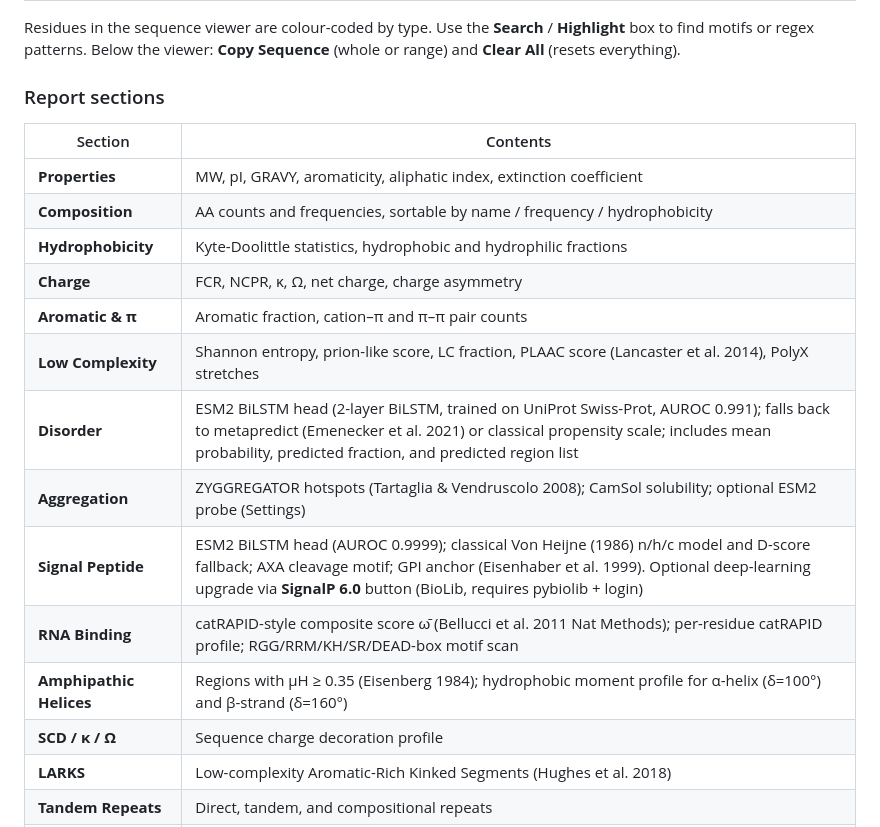
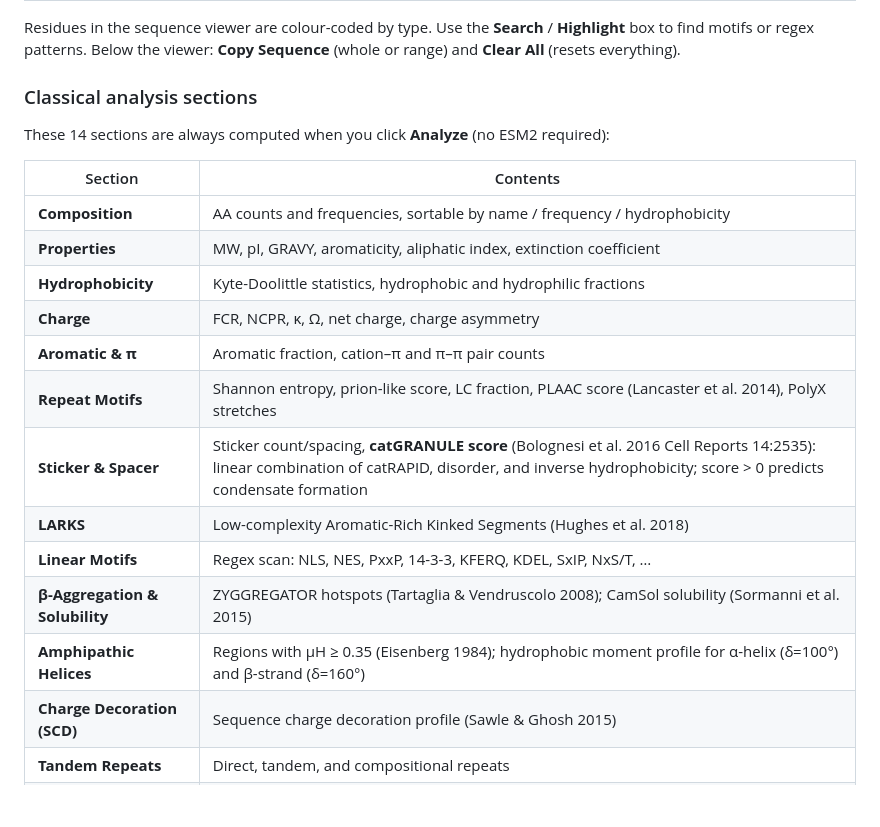
Before and after one commit to chemgame/BEER, a Markdown page: README.md, the part around one of its changes. GitHub-like rendering; blank space fills up the shorter version.

```diff
--- a/README.md
+++ b/README.md
@@ -161,21 +161,22 @@ When you fetch a protein from UniProt or RCSB, a compact **protein info bar** ap
 
 Residues in the sequence viewer are colour-coded by type. Use the **Search** / **Highlight** box to find motifs or regex patterns. Below the viewer: **Copy Sequence** (whole or range) and **Clear All** (resets everything).
 
-### Report sections
+### Classical analysis sections
+
+These 14 sections are always computed when you click **Analyze** (no ESM2 required):
 
 | Section | Contents |
 |---------|----------|
+| **Composition** | AA counts and frequencies, sortable by name / frequency / hydrophobicity |
 | **Properties** | MW, pI, GRAVY, aromaticity, aliphatic index, extinction coefficient |
-| **Composition** | AA counts and frequencies, sortable by name / frequency / hydrophobicity |
 | **Hydrophobicity** | Kyte-Doolittle statistics, hydrophobic and hydrophilic fractions |
 | **Charge** | FCR, NCPR, κ, Ω, net charge, charge asymmetry |
 | **Aromatic & π** | Aromatic fraction, cation–π and π–π pair counts |
-| **Low Complexity** | Shannon entropy, prion-like score, LC fraction, PLAAC score (Lancaster et al. 2014), PolyX stretches |
-| **Disorder** | ESM2 BiLSTM head (2-layer BiLSTM, trained on UniProt Swiss-Prot, AUROC 0.991); falls back to metapredict (Emenecker et al. 2021) or classical propensity scale; includes mean probability, predicted fraction, and predicted region list |
-| **Aggregation** | ZYGGREGATOR hotspots (Tartaglia & Vendruscolo 2008); CamSol solubility; optional ESM2 probe (Settings) |
-| **Signal Peptide** | ESM2 BiLSTM head (AUROC 0.9999); classical Von Heijne (1986) n/h/c model and D-score fallback; AXA cleavage motif; GPI anchor (Eisenhaber et al. 1999). Optional deep-learning upgrade via **SignalP 6.0** button (BioLib, requires pybiolib + login) |
-| **RNA Binding** | catRAPID-style composite score ω̄ (Bellucci et al. 2011 Nat Methods); per-residue catRAPID profile; RGG/RRM/KH/SR/DEAD-box motif scan |
+| **Repeat Motifs** | Shannon entropy, prion-like score, LC fraction, PLAAC score (Lancaster et al. 2014), PolyX stretches |
+| **Sticker & Spacer** | Sticker count/spacing, **catGRANULE score** (Bolognesi et al. 2016 Cell Reports 14:2535): linear combination of catRAPID, disorder, and inverse hydrophobicity; score > 0 predicts condensate formation |
+| **LARKS** | Low-complexity Aromatic-Rich Kinked Segments (Hughes et al. 2018) |
+| **Linear Motifs** | Regex scan: NLS, NES, PxxP, 14-3-3, KFERQ, KDEL, SxIP, NxS/T, … |
+| **β-Aggregation & Solubility** | ZYGGREGATOR hotspots (Tartaglia & Vendruscolo 2008); CamSol solubility (Sormanni et al. 2015) |
 | **Amphipathic Helices** | Regions with μH ≥ 0.35 (Eisenberg 1984); hydrophobic moment profile for α-helix (δ=100°) and β-strand (δ=160°) |
-| **SCD / κ / Ω** | Sequence charge decoration profile |
-| **LARKS** | Low-complexity Aromatic-Rich Kinked Segments (Hughes et al. 2018) |
+| **Charge Decoration (SCD)** | Sequence charge decoration profile (Sawle & Ghosh 2015) |
 | **Tandem Repeats** | Direct, tandem, and compositional repeats |
```
Also changed, not shown: other parts of README.md (+46 -30 lines).
